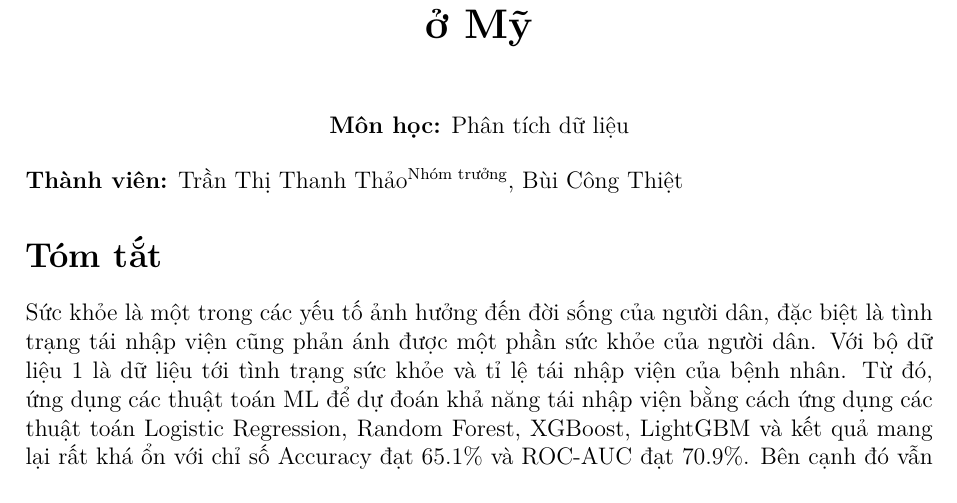
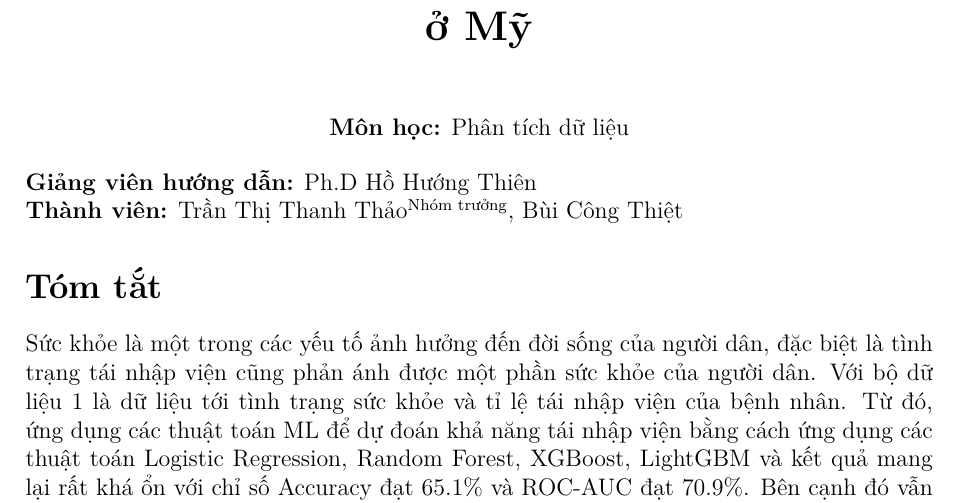
Before and after one commit to ThietBuiCong/BTL_PTDL, a LaTeX document (document/btl_ptdl.tex): part of page 1 of 7, cut so that both start at the same text. Compiled offline with pdfLaTeX.

```diff
--- a/document/btl_ptdl.tex
+++ b/document/btl_ptdl.tex
@@ -26,8 +26,9 @@
 \begin{center}
 \textbf{Môn học:} Phân tích dữ liệu\\
 \end{center}
+\textbf{Giảng viên hướng dẫn:} Ph.D Hồ Hướng Thiên\\
+\textbf{Thành viên:} Trần Thị Thanh Thảo\textsuperscript{Nhóm trưởng}, Bùi Công Thiệt
 
-\textbf{Thành viên:} Trần Thị Thanh Thảo\textsuperscript{Nhóm trưởng}, Bùi Công Thiệt
 
 
 \section*{Tóm tắt}
```
Also changed, not shown: document/btl_ptdl.pdf, 3 other files.
